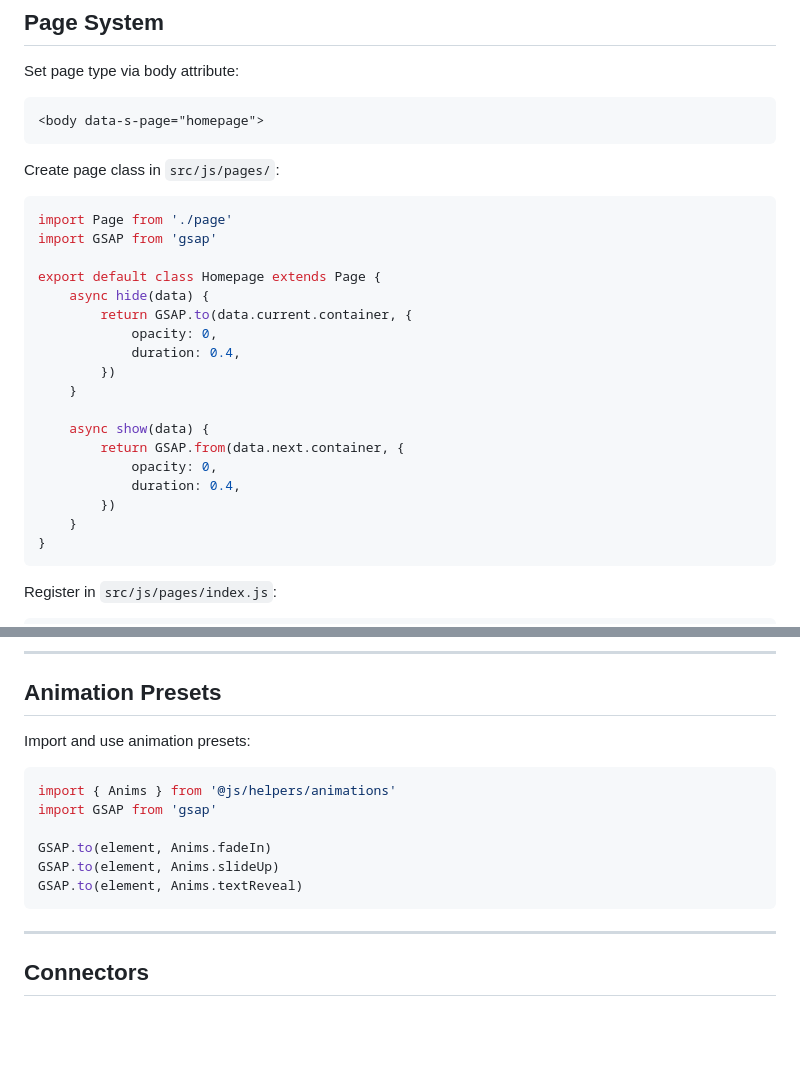
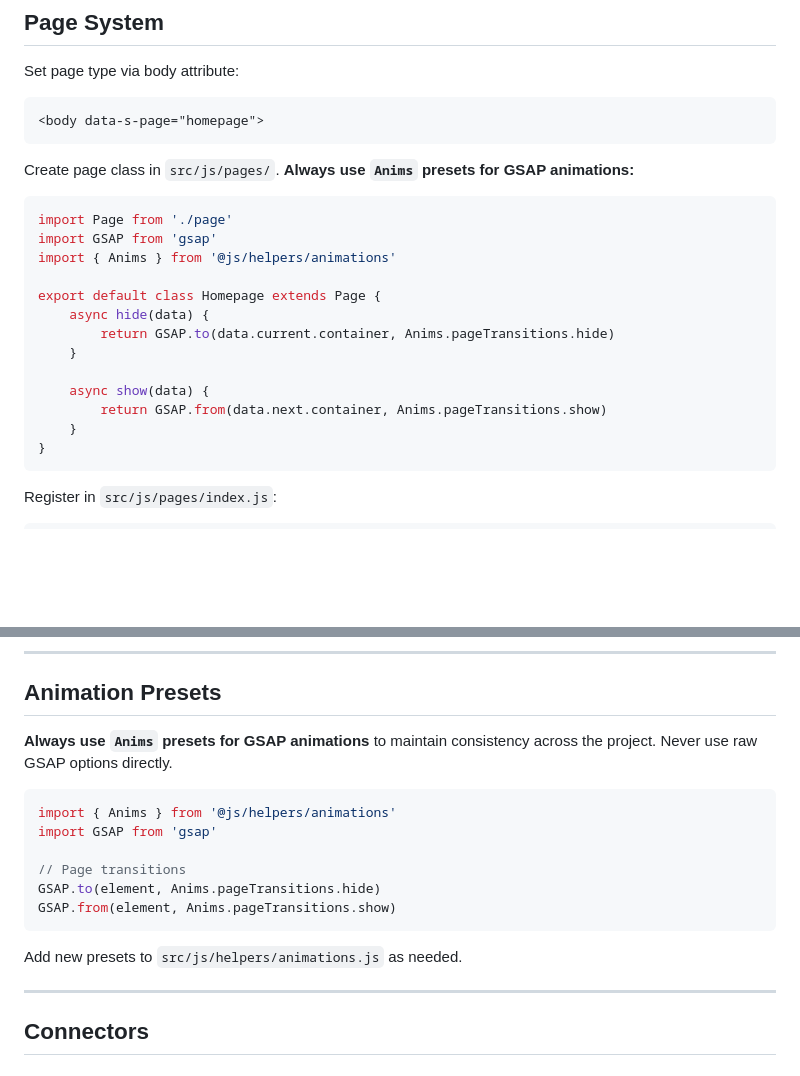
Before and after one commit to Tomorrow-Happens/nineam-astro, a Markdown page: CLAUDE.md, 2 parts joined by grey strips. Rendered like a GitHub page; blank space fills up the shorter version.

````diff
--- a/CLAUDE.md
+++ b/CLAUDE.md
@@ -314,25 +314,20 @@ Set page type via body attribute:
 <body data-s-page="homepage">
 ```
 
-Create page class in `src/js/pages/`:
+Create page class in `src/js/pages/`. **Always use `Anims` presets for GSAP animations:**
 
 ```javascript
 import Page from './page'
 import GSAP from 'gsap'
+import { Anims } from '@js/helpers/animations'
 
 export default class Homepage extends Page {
 	async hide(data) {
-		return GSAP.to(data.current.container, {
-			opacity: 0,
-			duration: 0.4,
-		})
+		return GSAP.to(data.current.container, Anims.pageTransitions.hide)
 	}
 
 	async show(data) {
-		return GSAP.from(data.next.container, {
-			opacity: 0,
-			duration: 0.4,
-		})
+		return GSAP.from(data.next.container, Anims.pageTransitions.show)
 	}
 }
 ```
@@ -352,16 +347,18 @@ export const pages = {
 
 ## Animation Presets
 
-Import and use animation presets:
+**Always use `Anims` presets for GSAP animations** to maintain consistency across the project. Never use raw GSAP options directly.
 
 ```javascript
 import { Anims } from '@js/helpers/animations'
 import GSAP from 'gsap'
 
-GSAP.to(element, Anims.fadeIn)
-GSAP.to(element, Anims.slideUp)
-GSAP.to(element, Anims.textReveal)
+// Page transitions
+GSAP.to(element, Anims.pageTransitions.hide)
+GSAP.from(element, Anims.pageTransitions.show)
 ```
+
+Add new presets to `src/js/helpers/animations.js` as needed.
 
 ---
 
````
Also changed, not shown: README.md (+6 -4 lines).
